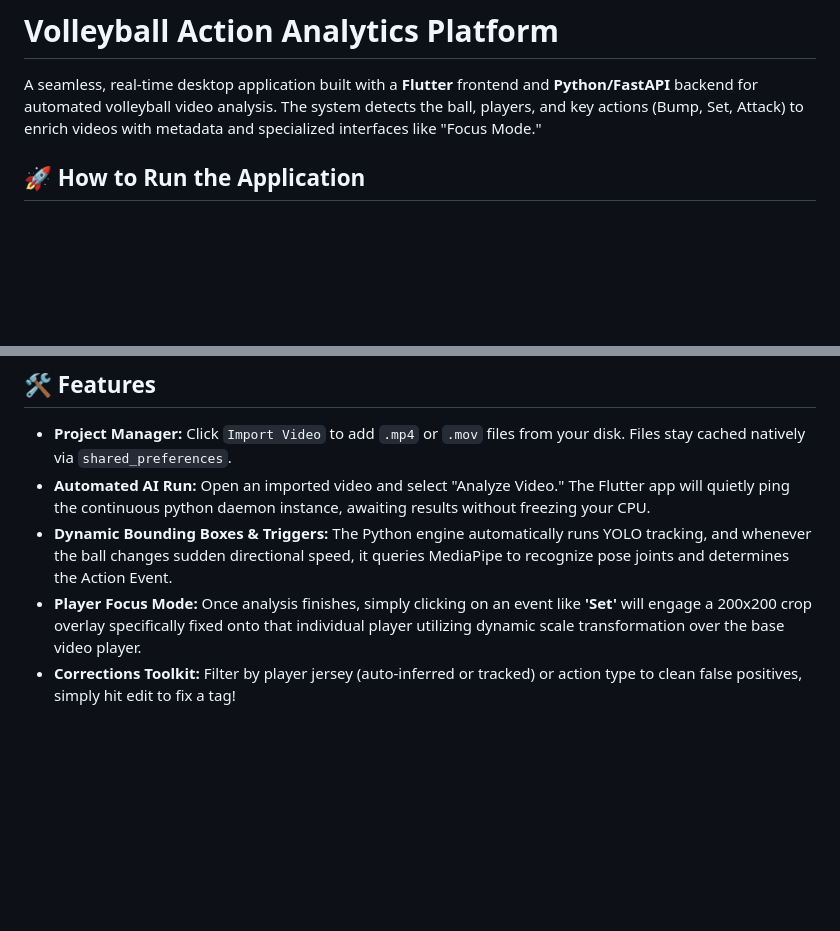
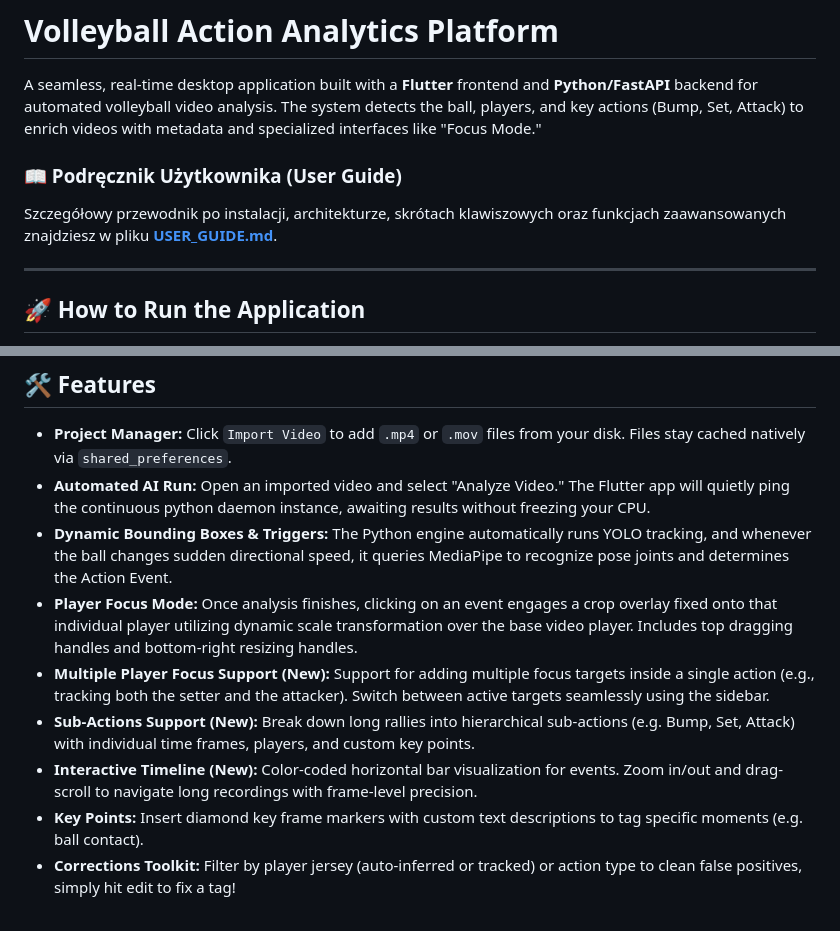
Before and after one commit to kusojac/ML_CV_Video, a Markdown page: VolleyballApp/README.md, 2 parts joined by grey strips. Rendered like a GitHub page; blank space fills up the shorter version.

Commit message:
add user guide

```diff
--- a/VolleyballApp/README.md
+++ b/VolleyballApp/README.md
@@ -1,6 +1,11 @@
 # Volleyball Action Analytics Platform
 
 A seamless, real-time desktop application built with a **Flutter** frontend and **Python/FastAPI** backend for automated volleyball video analysis. The system detects the ball, players, and key actions (Bump, Set, Attack) to enrich videos with metadata and specialized interfaces like "Focus Mode."
+
+### 📖 Podręcznik Użytkownika (User Guide)
+Szczegółowy przewodnik po instalacji, architekturze, skrótach klawiszowych oraz funkcjach zaawansowanych znajdziesz w pliku [**USER_GUIDE.md**](USER_GUIDE.md).
+
+---
 
 ## 🚀 How to Run the Application
 
@@ -129,7 +134,11 @@ Możesz mieć wiele wersji roboczych:
 - **Project Manager:** Click `Import Video` to add `.mp4` or `.mov` files from your disk. Files stay cached natively via `shared_preferences`.
 - **Automated AI Run:** Open an imported video and select "Analyze Video." The Flutter app will quietly ping the continuous python daemon instance, awaiting results without freezing your CPU.
 - **Dynamic Bounding Boxes & Triggers:** The Python engine automatically runs YOLO tracking, and whenever the ball changes sudden directional speed, it queries MediaPipe to recognize pose joints and determines the Action Event.
-- **Player Focus Mode:** Once analysis finishes, simply clicking on an event like **'Set'** will engage a 200x200 crop overlay specifically fixed onto that individual player utilizing dynamic scale transformation over the base video player.
+- **Player Focus Mode:** Once analysis finishes, clicking on an event engages a crop overlay fixed onto that individual player utilizing dynamic scale transformation over the base video player. Includes top dragging handles and bottom-right resizing handles.
+- **Multiple Player Focus Support (New):** Support for adding multiple focus targets inside a single action (e.g., tracking both the setter and the attacker). Switch between active targets seamlessly using the sidebar.
+- **Sub-Actions Support (New):** Break down long rallies into hierarchical sub-actions (e.g. Bump, Set, Attack) with individual time frames, players, and custom key points.
+- **Interactive Timeline (New):** Color-coded horizontal bar visualization for events. Zoom in/out and drag-scroll to navigate long recordings with frame-level precision.
+- **Key Points:** Insert diamond key frame markers with custom text descriptions to tag specific moments (e.g. ball contact).
 - **Corrections Toolkit:** Filter by player jersey (auto-inferred or tracked) or action type to clean false positives, simply hit edit to fix a tag!
 
 <br>
```
Also changed, not shown: VolleyballApp/USER_GUIDE.md (added, +165 -0 lines).
